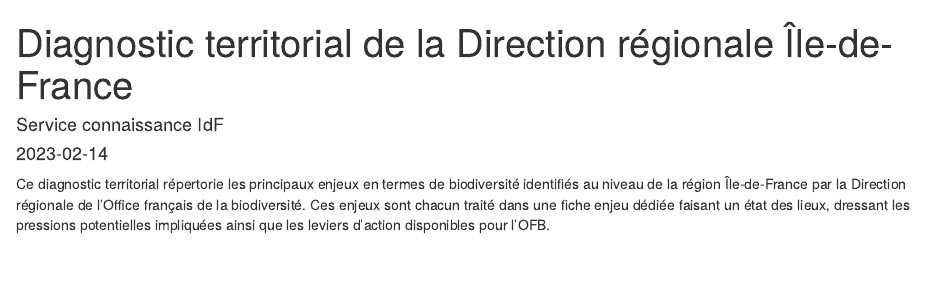
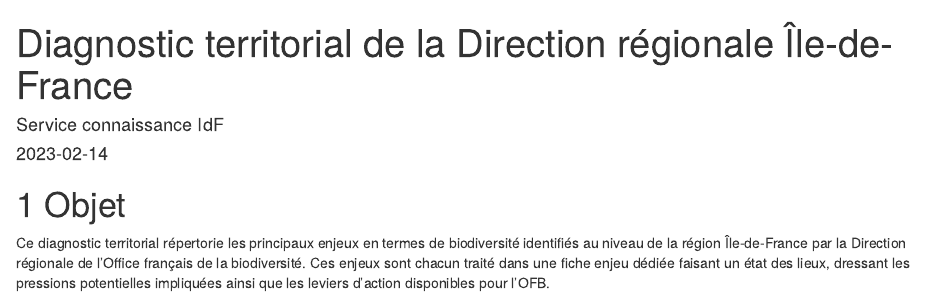
Before and after one commit to CedricMondy/diagnostic_idf, an R Markdown document (index.Rmd): the page in a window 1100 px wide, from its top. Rendered offline with R 4.5, knitr and Pandoc, with nearby package versions; drawn as R Markdown's standard HTML page in place of the format the file asks for.

Commit message:
update index

````diff
--- a/index.Rmd
+++ b/index.Rmd
@@ -11,6 +11,8 @@
 github-repo: CedricMondy/diagnostic_idf
 ---
 
+# Objet
+
 Ce diagnostic territorial répertorie les principaux enjeux en termes de biodiversité identifiés au niveau de la région Île-de-France par la Direction régionale de l'Office français de la biodiversité. Ces enjeux sont chacun traité dans une fiche enjeu dédiée faisant un état des lieux, dressant les pressions potentielles impliquées ainsi que les leviers d'action disponibles pour l'OFB.
 
 ```{r include=FALSE}
````
